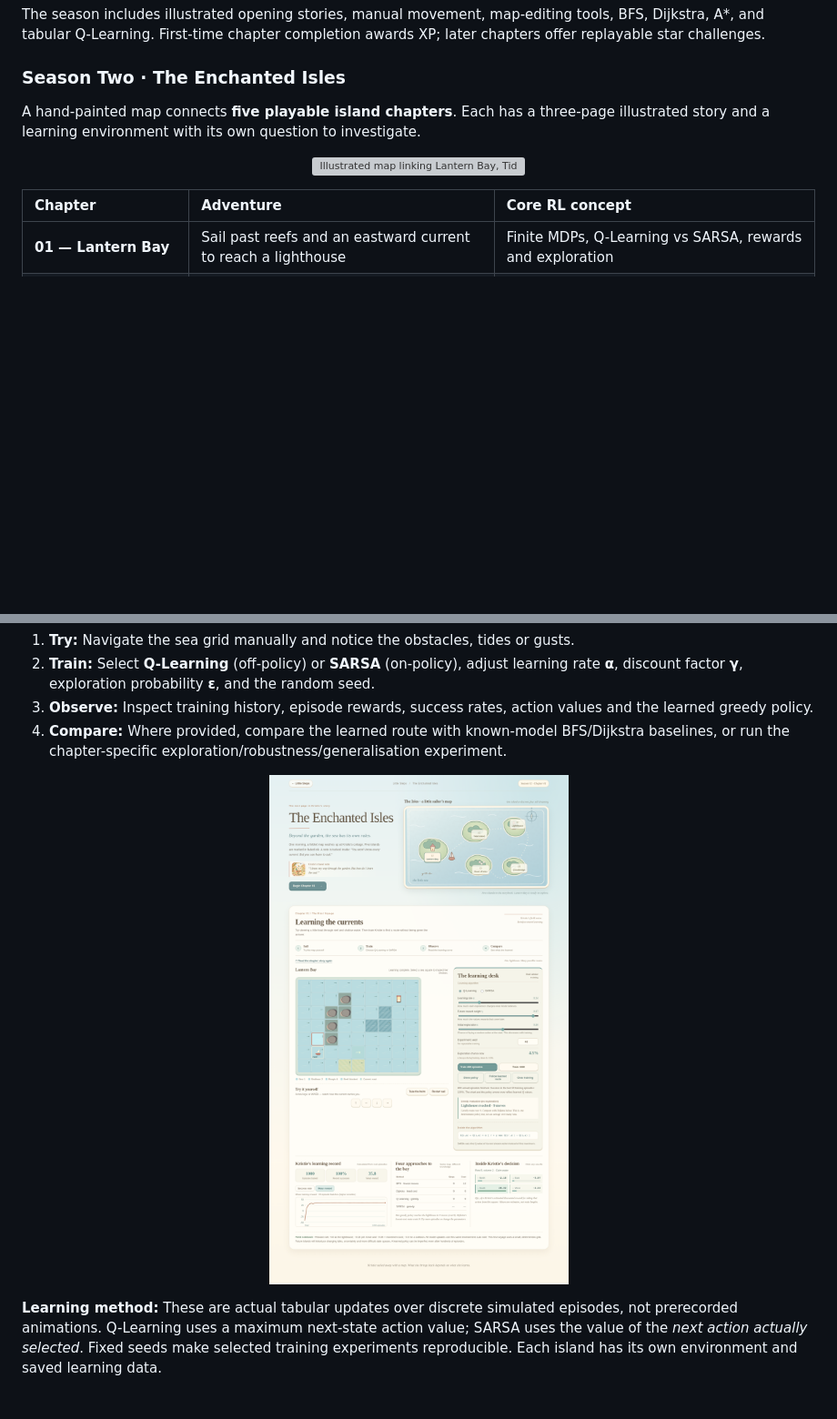
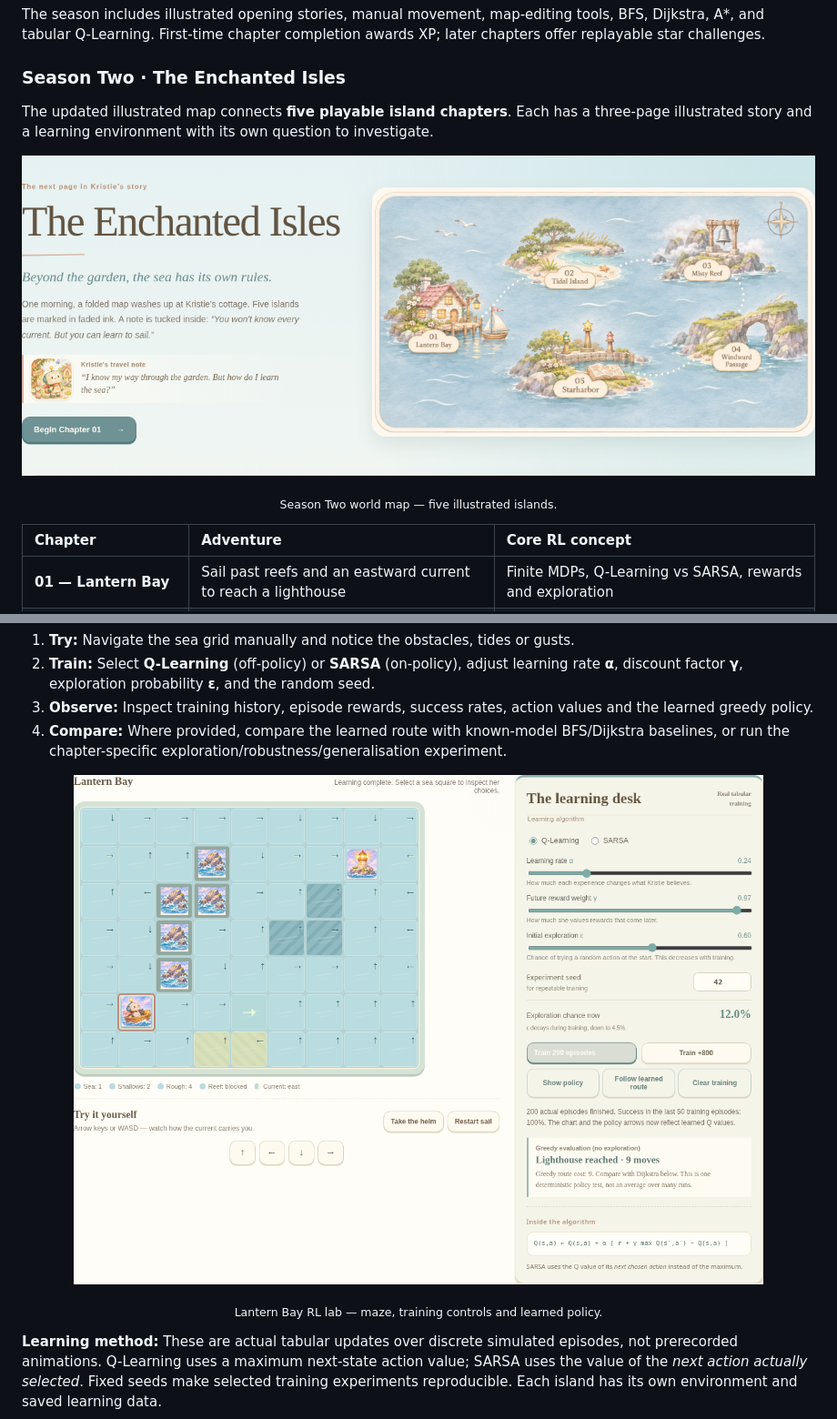
Before and after one commit to Yunmo0121/Little-Steps, a Markdown page: README.md, 2 parts joined by grey strips. Shown at 91% size. GitHub-like rendering; pictures changed too: docs/screenshots/enchanted-isles-current-map-20261117.png (added), docs/screenshots/lantern-bay-rl-lab-20261117.png (added); blank space fills up the shorter version; grey boxes are pictures that could not be loaded.

Commit message:
docs: fix README screenshots

```diff
--- a/README.md
+++ b/README.md
@@ -50,11 +50,12 @@ The season includes illustrated opening stories, manual movement, map-editing to
 
 ### Season Two · The Enchanted Isles
 
-A hand-painted map connects **five playable island chapters**. Each has a three-page illustrated story and a learning environment with its own question to investigate.
+The updated illustrated map connects **five playable island chapters**. Each has a three-page illustrated story and a learning environment with its own question to investigate.
 
 <p align="center">
-  <img src="assets/season2-isles-map.webp" alt="Illustrated map linking Lantern Bay, Tidal Island, Misty Reef, Windward Passage and Starharbor" width="88%" />
+  <img src="docs/screenshots/enchanted-isles-current-map-20261117.png" alt="Season Two: redesigned hand-painted five-island world map" width="920" />
 </p>
+<p align="center"><sub>Season Two world map — five illustrated islands.</sub></p>
 
 | Chapter | Adventure | Core RL concept |
 | :-- | :-- | :-- |
@@ -105,8 +106,9 @@ Season Two is designed for *doing* as well as watching. Start by sailing yoursel
 4. **Compare:** Where provided, compare the learned route with known-model BFS/Dijkstra baselines, or run the chapter-specific exploration/robustness/generalisation experiment.
 
 <p align="center">
-  <img src="docs/screenshots/season2-rl-training.png" alt="The Season Two RL learning desk with training controls, an interactive grid and a learning curve" width="82%" />
+  <img src="docs/screenshots/lantern-bay-rl-lab-20261117.png" alt="Lantern Bay reinforcement learning lab: sea maze, wooden boat, policy arrows and training controls" width="920" />
 </p>
+<p align="center"><sub>Lantern Bay RL lab — maze, training controls and learned policy.</sub></p>
 
 **Learning method:** These are actual tabular updates over discrete simulated episodes, not prerecorded animations. Q-Learning uses a maximum next-state action value; SARSA uses the value of the *next action actually selected*. Fixed seeds make selected training experiments reproducible. Each island has its own environment and saved learning data.
 
```
Also changed, not shown: other parts of README.md (+8 -4 lines), docs/screenshots/cozy-cottage-indoor-pink-20261117.png (added), docs/screenshots/cozy-cottage-outdoor-pink-20261117.png (added), docs/screenshots/little-steps-home-final-20261117.png (added), docs/screenshots/world-book-final-20261117.png (added).
